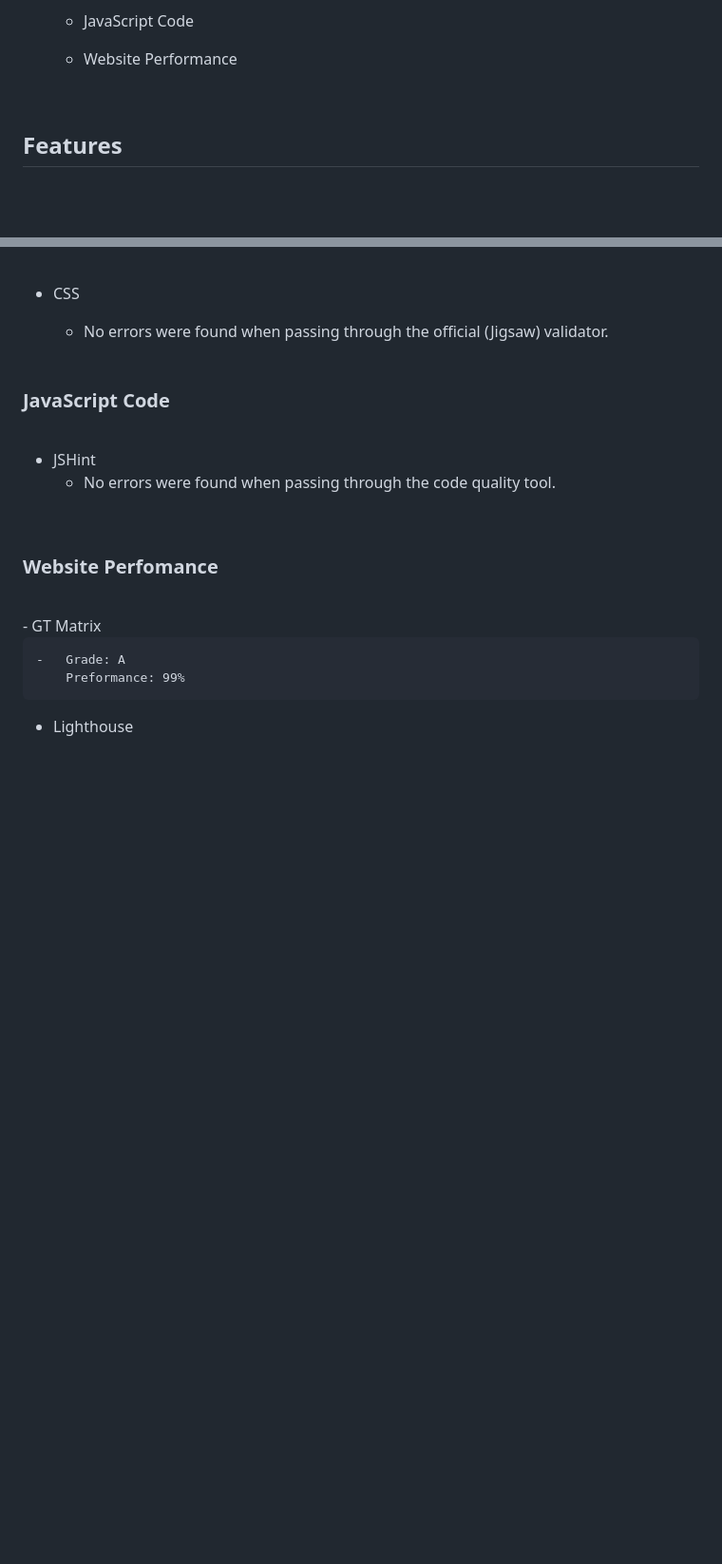
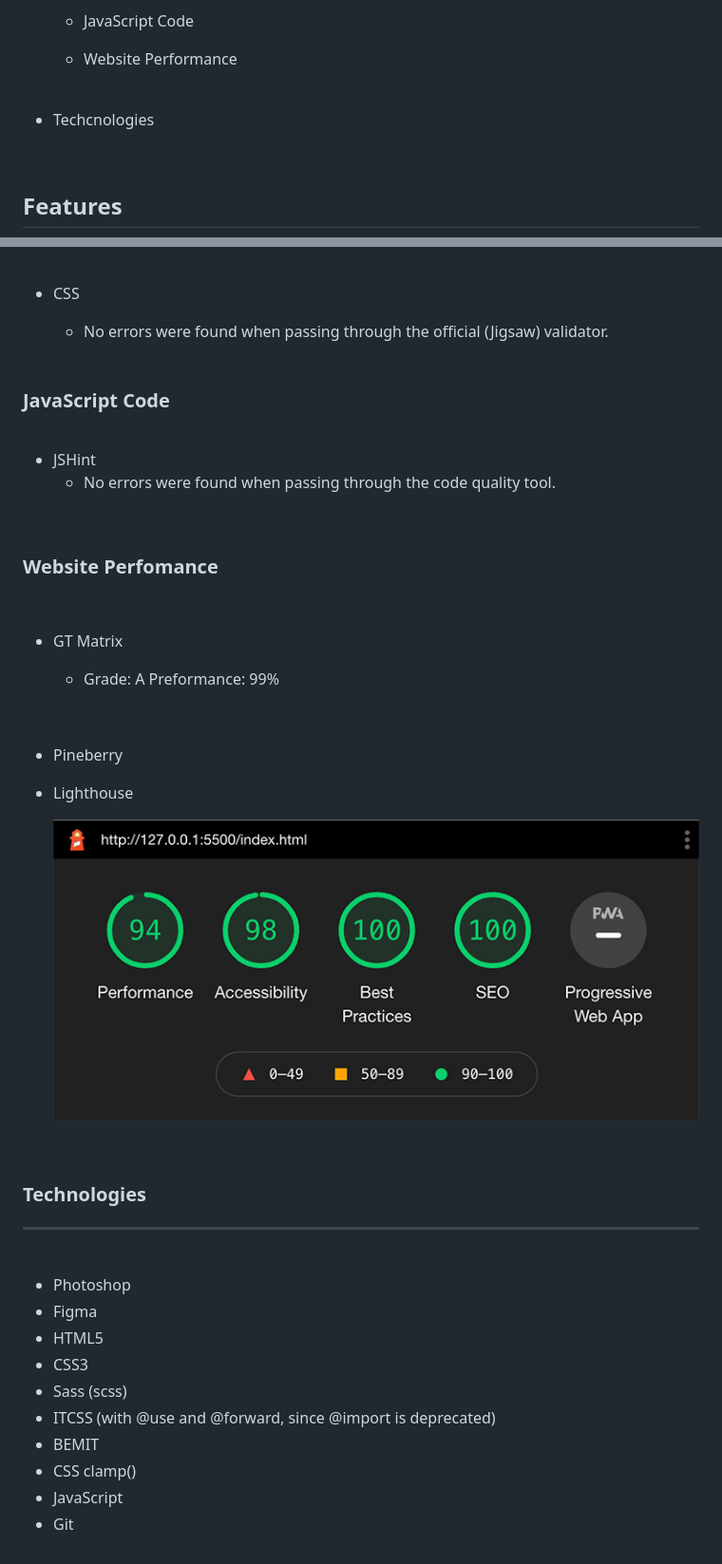
Before and after one commit to Patrick-Svensson/portfolio-07-2021, a Markdown page: README.md, 2 parts joined by grey strips. Shown: that part at 95% size. Drawn GitHub-style; pictures changed too: assets/images/lighthouse.jpg (added); blank space fills up the shorter version.

Commit message:
Add image. Add content to README.md file.

```diff
--- a/README.md
+++ b/README.md
@@ -26,7 +26,11 @@ The portfolio is intended to showcase a selection of my best work and to demonst
 
     -   Website Performance
 
-    <br>
+<br>
+
+-   Techcnologies
+
+<br>
 
 ## Features
 
@@ -148,9 +152,35 @@ The portfolio is intended to showcase a selection of my best work and to demonst
 ### Website Perfomance
 
 <br>
+
 -   GT Matrix
 
     -   Grade: A
         Preformance: 99%
 
+<br>
+
+-   Pineberry
+
 -   Lighthouse
+
+    ![Lighthouse report](assets/images/lighthouse.jpg)
+
+<br>
+
+### Technologies
+
+---
+
+<br>
+
+-   Photoshop
+-   Figma
+-   HTML5
+-   CSS3
+-   Sass (scss)
+-   ITCSS (with @use and @forward, since @import is deprecated)
+-   BEMIT
+-   CSS clamp()
+-   JavaScript
+-   Git
```
